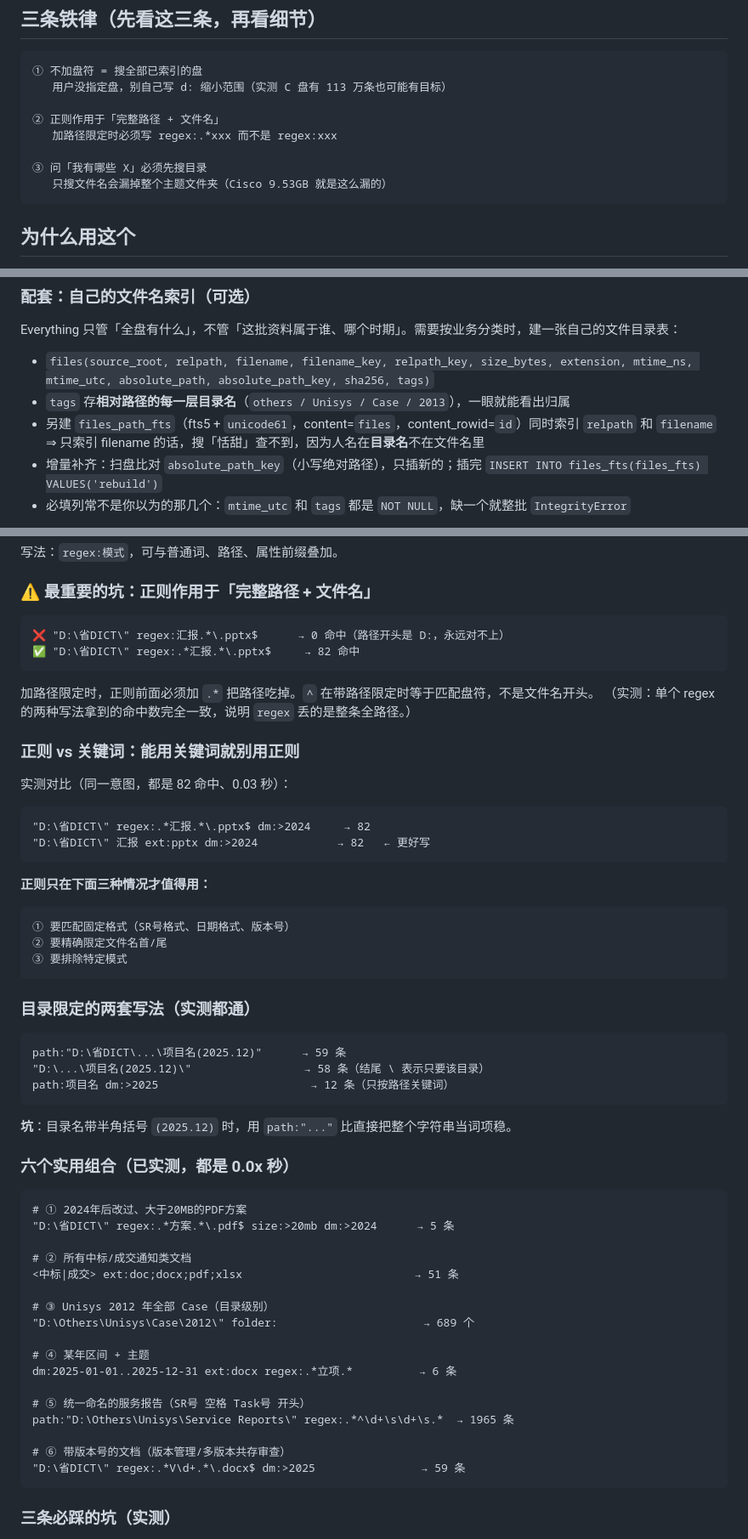
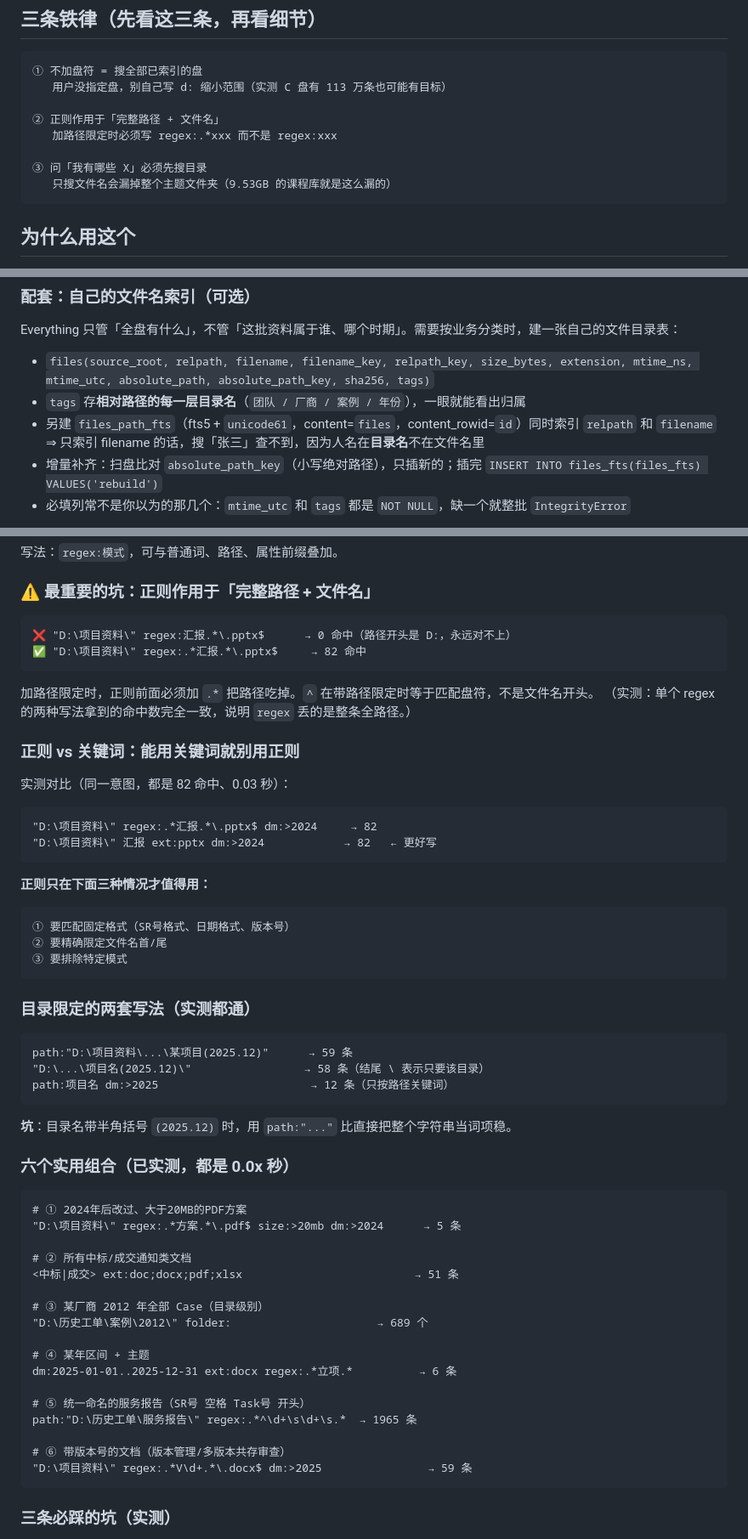
Before and after one commit to furoute/workshop, a Markdown page: skills/everything-http-search/SKILL.md, 3 parts joined by grey strips. Shown at 85% size. Rendered like a GitHub page.

Commit message:
docs(everything): redact project/company names and real paths from public skill

````diff
--- a/skills/everything-http-search/SKILL.md
+++ b/skills/everything-http-search/SKILL.md
@@ -31,7 +31,7 @@ metadata:
    加路径限定时必须写 regex:.*xxx 而不是 regex:xxx
 
 ③ 问「我有哪些 X」必须先搜目录
-   只搜文件名会漏掉整个主题文件夹（Cisco 9.53GB 就是这么漏的）
+   只搜文件名会漏掉整个主题文件夹（9.53GB 的课程库就是这么漏的）
 ```
 
 ## 为什么用这个
@@ -63,9 +63,9 @@ Everything 直接读 NTFS MFT，全盘索引秒级建成，文件变动靠 USN
 Everything 只管「全盘有什么」，不管「这批资料属于谁、哪个时期」。需要按业务分类时，建一张自己的文件目录表：
 
 - `files(source_root, relpath, filename, filename_key, relpath_key, size_bytes, extension, mtime_ns, mtime_utc, absolute_path, absolute_path_key, sha256, tags)`
-- `tags` 存**相对路径的每一层目录名**（`others / Unisys / Case / 2013`），一眼就能看出归属
+- `tags` 存**相对路径的每一层目录名**（`团队 / 厂商 / 案例 / 年份`），一眼就能看出归属
 - 另建 `files_path_fts`（fts5 + `unicode61`，content=`files`，content_rowid=`id`）同时索引 `relpath` 和 `filename`
-  ⇒ 只索引 filename 的话，搜「恬甜」查不到，因为人名在**目录名**不在文件名里
+  ⇒ 只索引 filename 的话，搜「张三」查不到，因为人名在**目录名**不在文件名里
 - 增量补齐：扫盘比对 `absolute_path_key`（小写绝对路径），只插新的；插完 `INSERT INTO files_fts(files_fts) VALUES('rebuild')`
 - 必填列常不是你以为的那几个：`mtime_utc` 和 `tags` 都是 `NOT NULL`，缺一个就整批 `IntegrityError`
 
@@ -272,8 +272,8 @@ $            匹配文件名结尾
 ### ⚠️ 最重要的坑：正则作用于「完整路径 + 文件名」
 
 ```
-❌ "D:\省DICT\" regex:汇报.*\.pptx$      → 0 命中（路径开头是 D:，永远对不上）
-✅ "D:\省DICT\" regex:.*汇报.*\.pptx$     → 82 命中
+❌ "D:\项目资料\" regex:汇报.*\.pptx$      → 0 命中（路径开头是 D:，永远对不上）
+✅ "D:\项目资料\" regex:.*汇报.*\.pptx$     → 82 命中
 ```
 
 加路径限定时，正则前面必须加 `.*` 把路径吃掉。`^` 在带路径限定时等于匹配盘符，不是文件名开头。
@@ -284,8 +284,8 @@ $            匹配文件名结尾
 实测对比（同一意图，都是 82 命中、0.03 秒）：
 
 ```
-"D:\省DICT\" regex:.*汇报.*\.pptx$ dm:>2024     → 82
-"D:\省DICT\" 汇报 ext:pptx dm:>2024            → 82   ← 更好写
+"D:\项目资料\" regex:.*汇报.*\.pptx$ dm:>2024     → 82
+"D:\项目资料\" 汇报 ext:pptx dm:>2024            → 82   ← 更好写
 ```
 
 **正则只在下面三种情况才值得用：**
@@ -299,7 +299,7 @@ $            匹配文件名结尾
 ### 目录限定的两套写法（实测都通）
 
 ```
-path:"D:\省DICT\...\项目名(2025.12)"      → 59 条
+path:"D:\项目资料\...\某项目(2025.12)"      → 59 条
 "D:\...\项目名(2025.12)\"                 → 58 条（结尾 \ 表示只要该目录）
 path:项目名 dm:>2025                       → 12 条（只按路径关键词）
 ```
@@ -310,22 +310,22 @@ path:项目名 dm:>2025                       → 12 条（只按路径关键词
 
 ```
 # ① 2024年后改过、大于20MB的PDF方案
-"D:\省DICT\" regex:.*方案.*\.pdf$ size:>20mb dm:>2024      → 5 条
+"D:\项目资料\" regex:.*方案.*\.pdf$ size:>20mb dm:>2024      → 5 条
 
 # ② 所有中标/成交通知类文档
 <中标|成交> ext:doc;docx;pdf;xlsx                          → 51 条
 
-# ③ Unisys 2012 年全部 Case（目录级别）
-"D:\Others\Unisys\Case\2012\" folder:                      → 689 个
+# ③ 某厂商 2012 年全部 Case（目录级别）
+"D:\历史工单\案例\2012\" folder:                      → 689 个
 
 # ④ 某年区间 + 主题
 dm:2025-01-01..2025-12-31 ext:docx regex:.*立项.*          → 6 条
 
 # ⑤ 统一命名的服务报告（SR号 空格 Task号 开头）
-path:"D:\Others\Unisys\Service Reports\" regex:.*^\d+\s\d+\s.*  → 1965 条
+path:"D:\历史工单\服务报告\" regex:.*^\d+\s\d+\s.*  → 1965 条
 
 # ⑥ 带版本号的文档（版本管理/多版本共存审查）
-"D:\省DICT\" regex:.*V\d+.*\.docx$ dm:>2025                → 59 条
+"D:\项目资料\" regex:.*V\d+.*\.docx$ dm:>2025                → 59 条
 ```
 
 ### 三条必踩的坑（实测）
````
Also changed, not shown: other parts of skills/everything-http-search/SKILL.md (+13 -13 lines).
